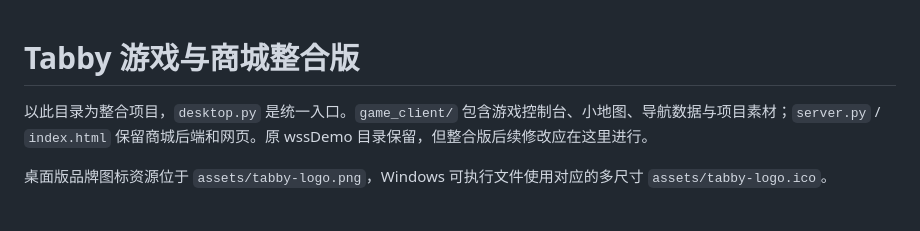
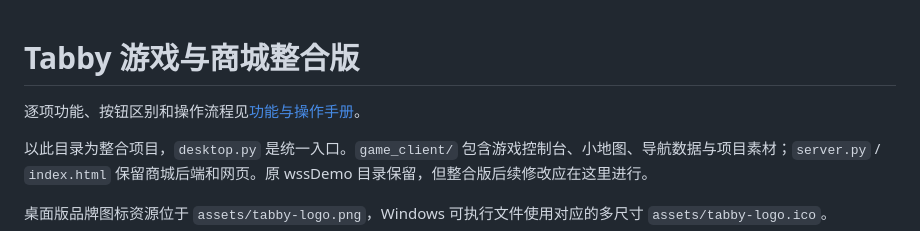
Before and after one commit to TokenScience01/tabbyShop, a Markdown page: README-DESKTOP.md, the part around the change. GitHub-like rendering; blank space fills up the shorter version.

```diff
--- a/README-DESKTOP.md
+++ b/README-DESKTOP.md
@@ -1,4 +1,6 @@
 # Tabby 游戏与商城整合版
+
+逐项功能、按钮区别和操作流程见[功能与操作手册](docs/FEATURES.md)。
 
 以此目录为整合项目，`desktop.py` 是统一入口。`game_client/` 包含游戏控制台、小地图、导航数据与项目素材；`server.py` / `index.html` 保留商城后端和网页。原 wssDemo 目录保留，但整合版后续修改应在这里进行。
 
```
Also changed, not shown: README.md (+3 -0 lines), docs/FEATURES.md (added, +315 -0 lines).
